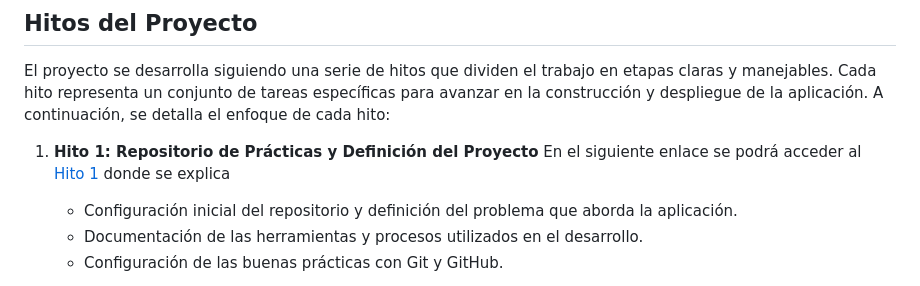
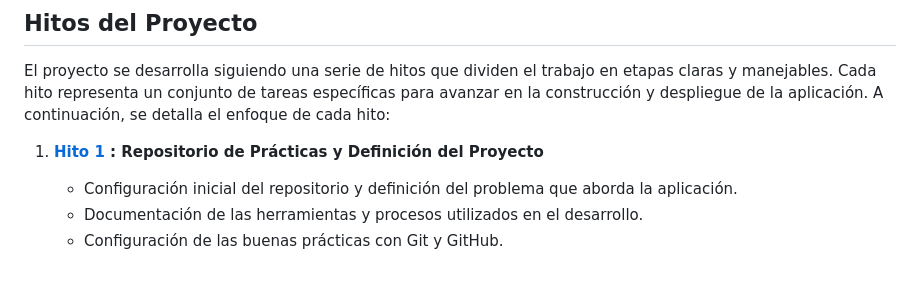
Before and after one commit to tosito1/Cloud-Computing, a Markdown page: README.md, the part around the change. GitHub-like rendering.

```diff
--- a/README.md
+++ b/README.md
@@ -27,8 +27,7 @@ El repositorio se organiza en diferentes directorios para mantener el desarrollo
 
 El proyecto se desarrolla siguiendo una serie de hitos que dividen el trabajo en etapas claras y manejables. Cada hito representa un conjunto de tareas específicas para avanzar en la construcción y despliegue de la aplicación. A continuación, se detalla el enfoque de cada hito:
 
-1. **Hito 1: Repositorio de Prácticas y Definición del Proyecto**
-En el siguiente enlace se podrá acceder al [Hito 1](docs/Hitos/Hito1/Hito1.md) donde se explica
+1. **[Hito 1](docs/Hitos/Hito1/Hito1.md) : Repositorio de Prácticas y Definición del Proyecto**
    - Configuración inicial del repositorio y definición del problema que aborda la aplicación.
    - Documentación de las herramientas y procesos utilizados en el desarrollo.
    - Configuración de las buenas prácticas con Git y GitHub.
```
Also changed, not shown: Environment_Setup.md (added, +28 -0 lines), 1 other file.
